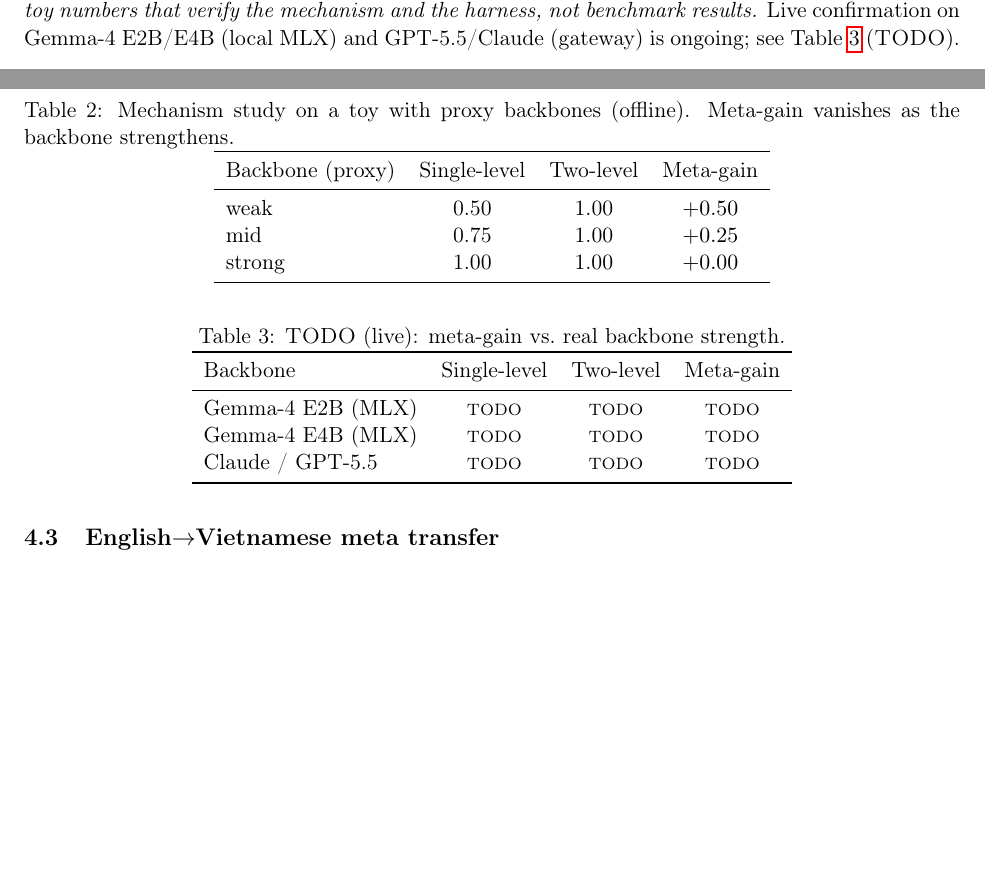
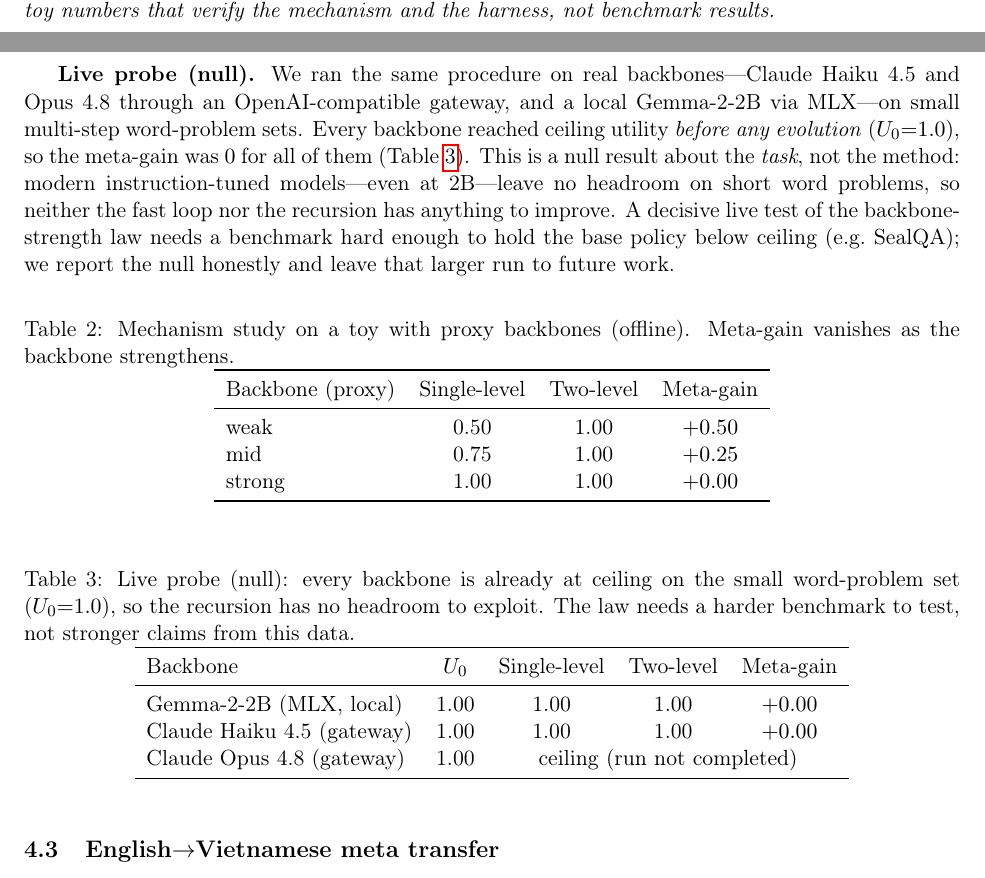
Before and after one commit to loversky02/metaskill-evolve, a LaTeX paper (paper/main.tex): two parts of pages 2 and 3 of 4, joined at a grey line, cut so that both start at the same text, the shorter picture padded with empty space. Compiled offline with pdfLaTeX.

Commit message:
Paper: report the live probe honestly (null - all backbones at ceiling, task too easy)

```diff
--- a/paper/main.tex
+++ b/paper/main.tex
@@ -120,9 +120,18 @@ economically interesting regime.
 behaviour reads a directive from its own meta file, so the slow loop can causally
 improve the pipeline. With proxy backbones of increasing competence, the meta-gain
 falls monotonically to zero (Table~\ref{tab:law-toy}). \emph{These are toy numbers
-that verify the mechanism and the harness, not benchmark results.} Live
-confirmation on Gemma-4 E2B/E4B (local MLX) and GPT-5.5/Claude (gateway) is
-ongoing; see Table~\ref{tab:law-live} (\textsc{TODO}).
+that verify the mechanism and the harness, not benchmark results.}
+
+\textbf{Live probe (null).} We ran the same procedure on real backbones---Claude
+Haiku~4.5 and Opus~4.8 through an OpenAI-compatible gateway, and a local Gemma-2-2B
+via MLX---on small multi-step word-problem sets. Every backbone reached ceiling
+utility \emph{before any evolution} ($U_0{=}1.0$), so the meta-gain was $0$ for all
+of them (Table~\ref{tab:law-live}). This is a null result about the \emph{task},
+not the method: modern instruction-tuned models---even at 2B---leave no headroom on
+short word problems, so neither the fast loop nor the recursion has anything to
+improve. A decisive live test of the backbone-strength law needs a benchmark hard
+enough to hold the base policy below ceiling (e.g.\ SealQA); we report the null
+honestly and leave that larger run to future work.
 
 \begin{table}[h]\centering
 \caption{Mechanism study on a toy with proxy backbones (offline). Meta-gain
@@ -140,15 +149,17 @@ strong & 1.00 & 1.00 & $+0.00$\\
 \end{table}
 
 \begin{table}[h]\centering
-\caption{\textsc{TODO} (live): meta-gain vs.\ real backbone strength.}
+\caption{Live probe (null): every backbone is already at ceiling on the small
+word-problem set ($U_0{=}1.0$), so the recursion has no headroom to exploit. The
+law needs a harder benchmark to test, not stronger claims from this data.}
 \label{tab:law-live}
-\begin{tabular}{lccc}
+\begin{tabular}{lcccc}
 \toprule
-Backbone & Single-level & Two-level & Meta-gain\\
+Backbone & $U_0$ & Single-level & Two-level & Meta-gain\\
 \midrule
-Gemma-4 E2B (MLX) & \textsc{todo} & \textsc{todo} & \textsc{todo}\\
-Gemma-4 E4B (MLX) & \textsc{todo} & \textsc{todo} & \textsc{todo}\\
-Claude / GPT-5.5  & \textsc{todo} & \textsc{todo} & \textsc{todo}\\
+Gemma-2-2B (MLX, local)   & 1.00 & 1.00 & 1.00 & $+0.00$\\
+Claude Haiku 4.5 (gateway) & 1.00 & 1.00 & 1.00 & $+0.00$\\
+Claude Opus 4.8 (gateway)  & 1.00 & \multicolumn{3}{c}{ceiling (run not completed)}\\
 \bottomrule
 \end{tabular}
 \end{table}
```
Also changed, not shown: paper/main.pdf.
